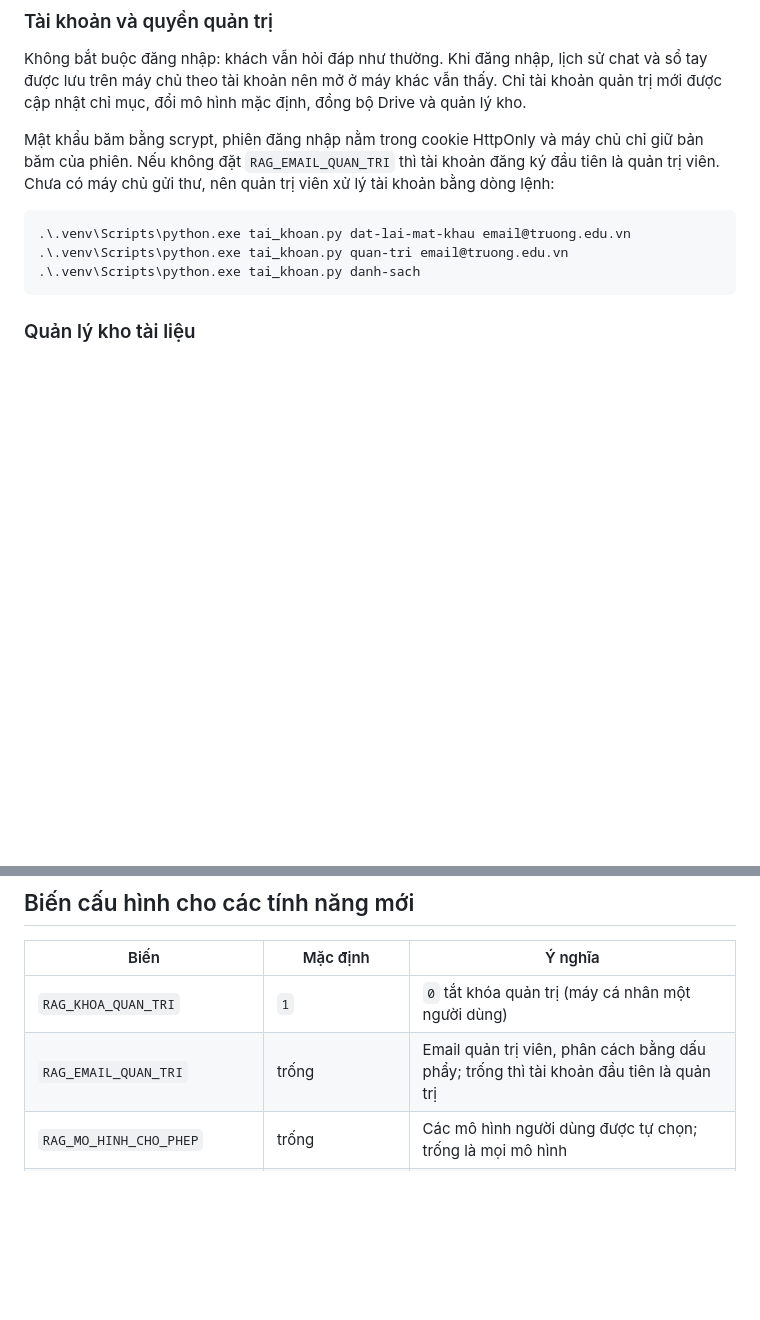
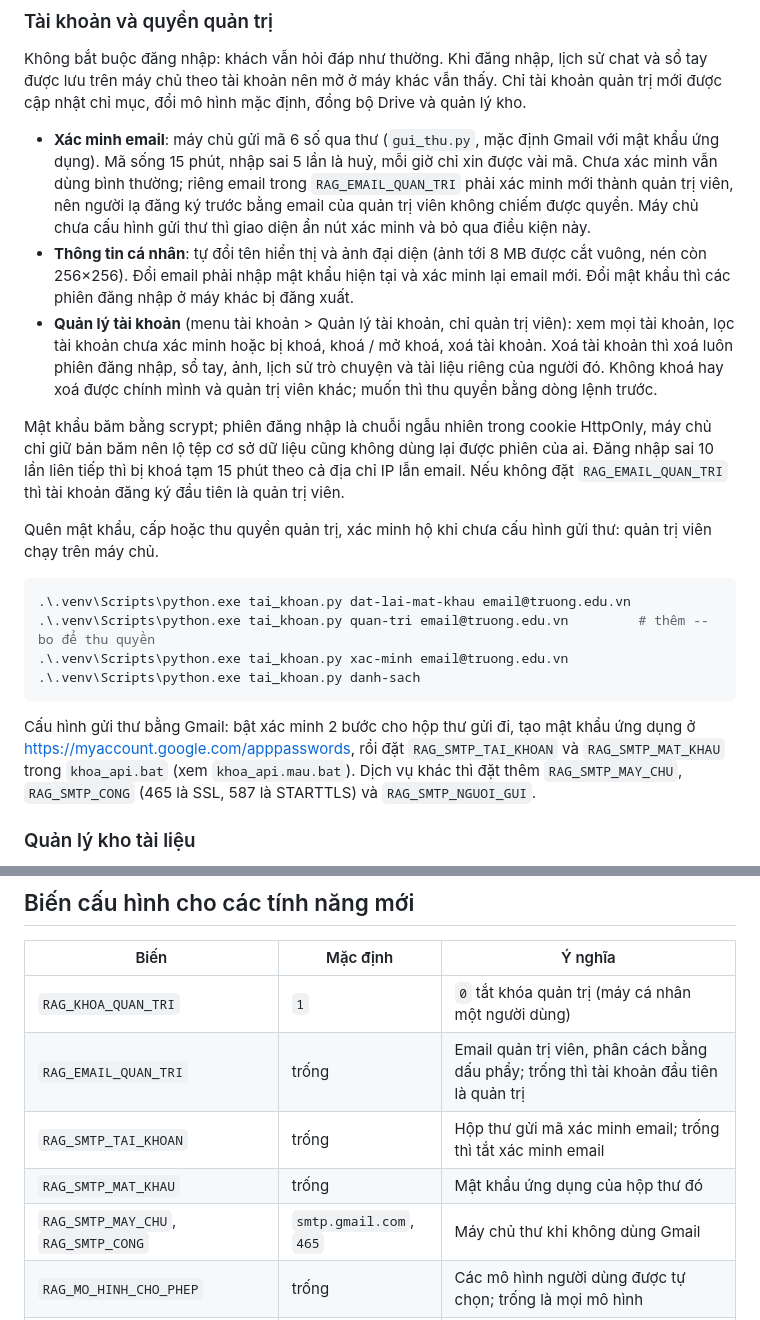
Before and after one commit to TangNgocPhung/chatbot-rag-giao-duc-v2, a Markdown page: README.md, 2 parts joined by grey strips. GitHub-like rendering; blank space fills up the shorter version.

Commit message:
README: tai khoan co xac minh email, anh dai dien, tu sua thong tin, quan ly tai khoan; bien RAG_SMTP_*

````diff
--- a/README.md
+++ b/README.md
@@ -94,13 +94,22 @@ PDF scan chỉ định vị được khi đã có bản OCR trong `ocr_cache` (t
 
 Không bắt buộc đăng nhập: khách vẫn hỏi đáp như thường. Khi đăng nhập, lịch sử chat và sổ tay được lưu trên máy chủ theo tài khoản nên mở ở máy khác vẫn thấy. Chỉ tài khoản quản trị mới được cập nhật chỉ mục, đổi mô hình mặc định, đồng bộ Drive và quản lý kho.
 
-Mật khẩu băm bằng scrypt, phiên đăng nhập nằm trong cookie HttpOnly và máy chủ chỉ giữ bản băm của phiên. Nếu không đặt `RAG_EMAIL_QUAN_TRI` thì tài khoản đăng ký đầu tiên là quản trị viên. Chưa có máy chủ gửi thư, nên quản trị viên xử lý tài khoản bằng dòng lệnh:
+- **Xác minh email**: máy chủ gửi mã 6 số qua thư (`gui_thu.py`, mặc định Gmail với mật khẩu ứng dụng). Mã sống 15 phút, nhập sai 5 lần là huỷ, mỗi giờ chỉ xin được vài mã. Chưa xác minh vẫn dùng bình thường; riêng email trong `RAG_EMAIL_QUAN_TRI` phải xác minh mới thành quản trị viên, nên người lạ đăng ký trước bằng email của quản trị viên không chiếm được quyền. Máy chủ chưa cấu hình gửi thư thì giao diện ẩn nút xác minh và bỏ qua điều kiện này.
+- **Thông tin cá nhân**: tự đổi tên hiển thị và ảnh đại diện (ảnh tới 8 MB được cắt vuông, nén còn 256×256). Đổi email phải nhập mật khẩu hiện tại và xác minh lại email mới. Đổi mật khẩu thì các phiên đăng nhập ở máy khác bị đăng xuất.
+- **Quản lý tài khoản** (menu tài khoản > Quản lý tài khoản, chỉ quản trị viên): xem mọi tài khoản, lọc tài khoản chưa xác minh hoặc bị khoá, khoá / mở khoá, xoá tài khoản. Xoá tài khoản thì xoá luôn phiên đăng nhập, sổ tay, ảnh, lịch sử trò chuyện và tài liệu riêng của người đó. Không khoá hay xoá được chính mình và quản trị viên khác; muốn thì thu quyền bằng dòng lệnh trước.
+
+Mật khẩu băm bằng scrypt; phiên đăng nhập là chuỗi ngẫu nhiên trong cookie HttpOnly, máy chủ chỉ giữ bản băm nên lộ tệp cơ sở dữ liệu cũng không dùng lại được phiên của ai. Đăng nhập sai 10 lần liên tiếp thì bị khoá tạm 15 phút theo cả địa chỉ IP lẫn email. Nếu không đặt `RAG_EMAIL_QUAN_TRI` thì tài khoản đăng ký đầu tiên là quản trị viên.
+
+Quên mật khẩu, cấp hoặc thu quyền quản trị, xác minh hộ khi chưa cấu hình gửi thư: quản trị viên chạy trên máy chủ.
 
 ```powershell
 .\.venv\Scripts\python.exe tai_khoan.py dat-lai-mat-khau email@truong.edu.vn
-.\.venv\Scripts\python.exe tai_khoan.py quan-tri email@truong.edu.vn
+.\.venv\Scripts\python.exe tai_khoan.py quan-tri email@truong.edu.vn         # thêm --bo để thu quyền
+.\.venv\Scripts\python.exe tai_khoan.py xac-minh email@truong.edu.vn
 .\.venv\Scripts\python.exe tai_khoan.py danh-sach
 ```
+
+Cấu hình gửi thư bằng Gmail: bật xác minh 2 bước cho hộp thư gửi đi, tạo mật khẩu ứng dụng ở <https://myaccount.google.com/apppasswords>, rồi đặt `RAG_SMTP_TAI_KHOAN` và `RAG_SMTP_MAT_KHAU` trong `khoa_api.bat` (xem `khoa_api.mau.bat`). Dịch vụ khác thì đặt thêm `RAG_SMTP_MAY_CHU`, `RAG_SMTP_CONG` (465 là SSL, 587 là STARTTLS) và `RAG_SMTP_NGUOI_GUI`.
 
 ### Quản lý kho tài liệu
 
@@ -216,6 +225,9 @@ Sao chép `khoa_api.mau.bat` thành `khoa_api.bat`, sau đó điền khóa API c
 | --- | --- | --- |
 | `RAG_KHOA_QUAN_TRI` | `1` | `0` tắt khóa quản trị (máy cá nhân một người dùng) |
 | `RAG_EMAIL_QUAN_TRI` | trống | Email quản trị viên, phân cách bằng dấu phẩy; trống thì tài khoản đầu tiên là quản trị |
+| `RAG_SMTP_TAI_KHOAN` | trống | Hộp thư gửi mã xác minh email; trống thì tắt xác minh email |
+| `RAG_SMTP_MAT_KHAU` | trống | Mật khẩu ứng dụng của hộp thư đó |
+| `RAG_SMTP_MAY_CHU`, `RAG_SMTP_CONG` | `smtp.gmail.com`, `465` | Máy chủ thư khi không dùng Gmail |
 | `RAG_MO_HINH_CHO_PHEP` | trống | Các mô hình người dùng được tự chọn; trống là mọi mô hình |
 | `RAG_GOOGLE_TRANSLATE_KEY` | trống | Khóa Google Cloud Translation; trống thì dịch bằng mô hình trên máy |
 | `RAG_MO_HINH_DICH` | `qwen2.5:3b-instruct` | Mô hình dịch trên máy (không có thì dùng mô hình trả lời) |
````
